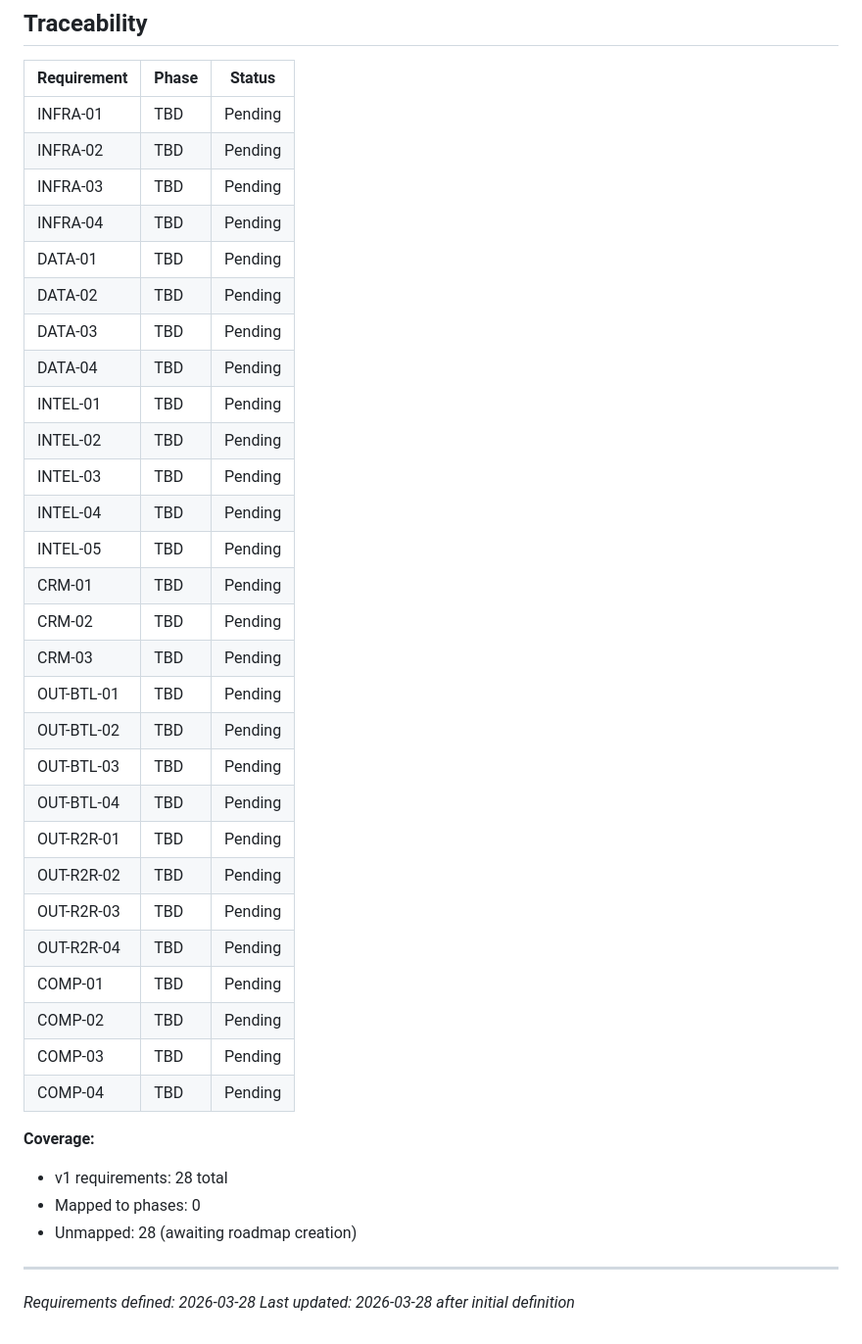
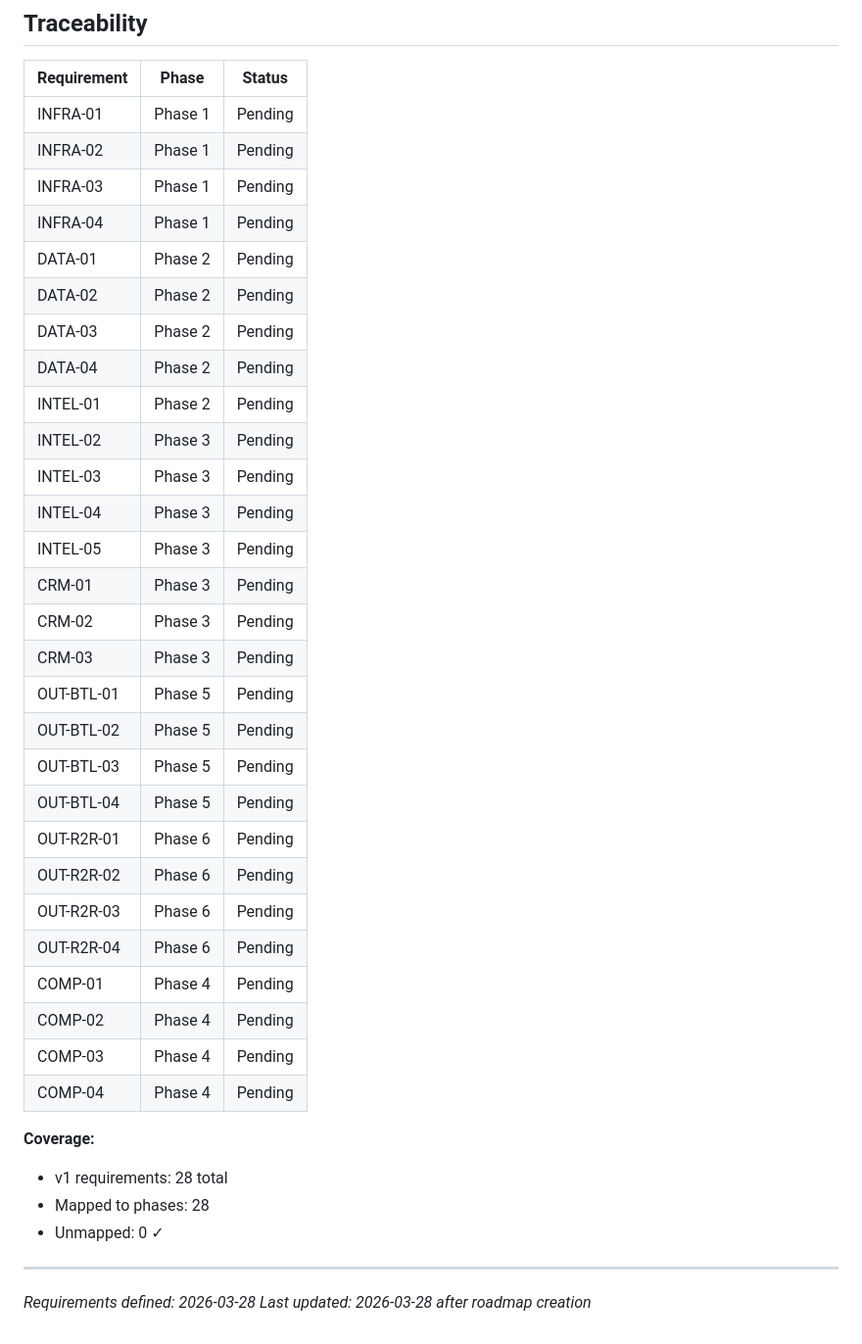
Before and after one commit to SJBproperty/sjbproperty-claudecode, a Markdown page: .planning/REQUIREMENTS.md, the part around the change. Shown at 98% size. Drawn GitHub-style.

Commit message:
docs: create roadmap (6 phases)

```diff
--- a/.planning/REQUIREMENTS.md
+++ b/.planning/REQUIREMENTS.md
@@ -95,40 +95,40 @@ Deferred to after first campaign results are in.
 
 | Requirement | Phase | Status |
 |-------------|-------|--------|
-| INFRA-01 | TBD | Pending |
-| INFRA-02 | TBD | Pending |
-| INFRA-03 | TBD | Pending |
-| INFRA-04 | TBD | Pending |
-| DATA-01 | TBD | Pending |
-| DATA-02 | TBD | Pending |
-| DATA-03 | TBD | Pending |
-| DATA-04 | TBD | Pending |
-| INTEL-01 | TBD | Pending |
-| INTEL-02 | TBD | Pending |
-| INTEL-03 | TBD | Pending |
-| INTEL-04 | TBD | Pending |
-| INTEL-05 | TBD | Pending |
-| CRM-01 | TBD | Pending |
-| CRM-02 | TBD | Pending |
-| CRM-03 | TBD | Pending |
-| OUT-BTL-01 | TBD | Pending |
-| OUT-BTL-02 | TBD | Pending |
-| OUT-BTL-03 | TBD | Pending |
-| OUT-BTL-04 | TBD | Pending |
-| OUT-R2R-01 | TBD | Pending |
-| OUT-R2R-02 | TBD | Pending |
-| OUT-R2R-03 | TBD | Pending |
-| OUT-R2R-04 | TBD | Pending |
-| COMP-01 | TBD | Pending |
-| COMP-02 | TBD | Pending |
-| COMP-03 | TBD | Pending |
-| COMP-04 | TBD | Pending |
+| INFRA-01 | Phase 1 | Pending |
+| INFRA-02 | Phase 1 | Pending |
+| INFRA-03 | Phase 1 | Pending |
+| INFRA-04 | Phase 1 | Pending |
+| DATA-01 | Phase 2 | Pending |
+| DATA-02 | Phase 2 | Pending |
+| DATA-03 | Phase 2 | Pending |
+| DATA-04 | Phase 2 | Pending |
+| INTEL-01 | Phase 2 | Pending |
+| INTEL-02 | Phase 3 | Pending |
+| INTEL-03 | Phase 3 | Pending |
+| INTEL-04 | Phase 3 | Pending |
+| INTEL-05 | Phase 3 | Pending |
+| CRM-01 | Phase 3 | Pending |
+| CRM-02 | Phase 3 | Pending |
+| CRM-03 | Phase 3 | Pending |
+| OUT-BTL-01 | Phase 5 | Pending |
+| OUT-BTL-02 | Phase 5 | Pending |
+| OUT-BTL-03 | Phase 5 | Pending |
+| OUT-BTL-04 | Phase 5 | Pending |
+| OUT-R2R-01 | Phase 6 | Pending |
+| OUT-R2R-02 | Phase 6 | Pending |
+| OUT-R2R-03 | Phase 6 | Pending |
+| OUT-R2R-04 | Phase 6 | Pending |
+| COMP-01 | Phase 4 | Pending |
+| COMP-02 | Phase 4 | Pending |
+| COMP-03 | Phase 4 | Pending |
+| COMP-04 | Phase 4 | Pending |
 
 **Coverage:**
 - v1 requirements: 28 total
-- Mapped to phases: 0
-- Unmapped: 28 (awaiting roadmap creation)
+- Mapped to phases: 28
+- Unmapped: 0 ✓
 
 ---
 *Requirements defined: 2026-03-28*
-*Last updated: 2026-03-28 after initial definition*
+*Last updated: 2026-03-28 after roadmap creation*
```
Also changed, not shown: .planning/ROADMAP.md (added, +158 -0 lines), .planning/STATE.md (added, +43 -0 lines).
